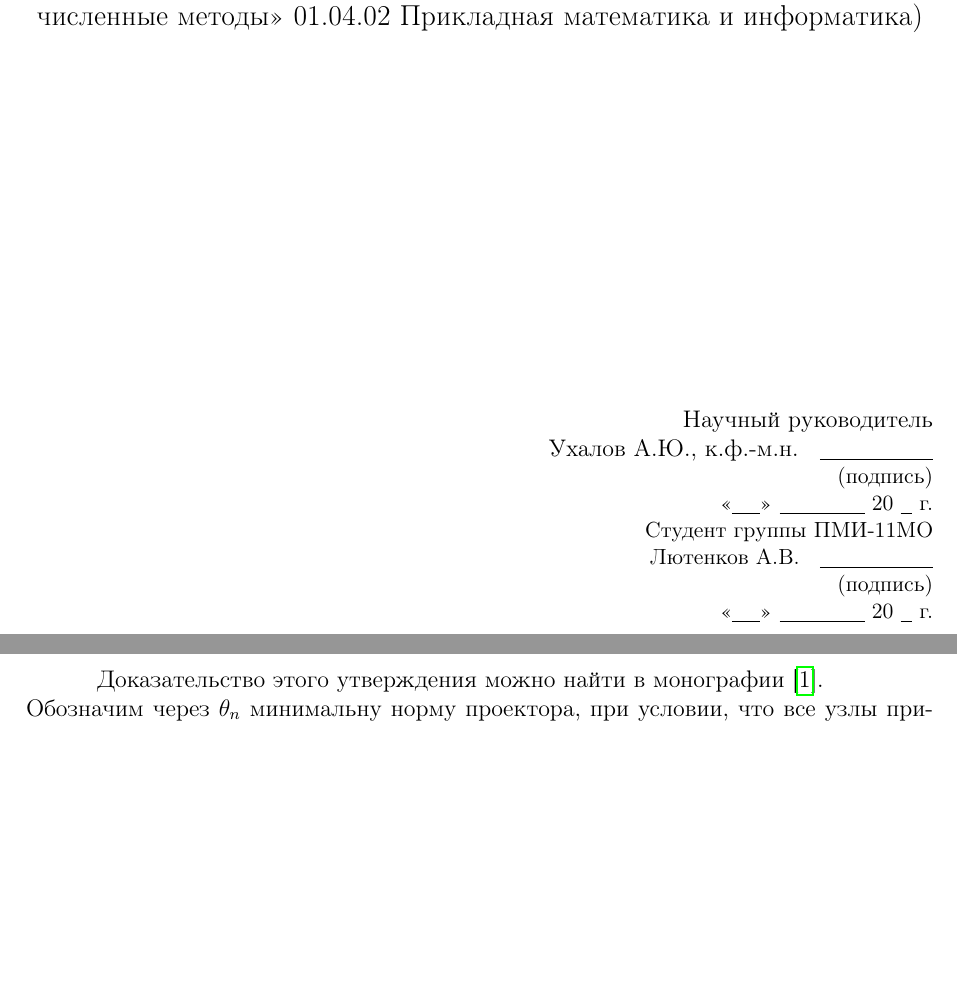
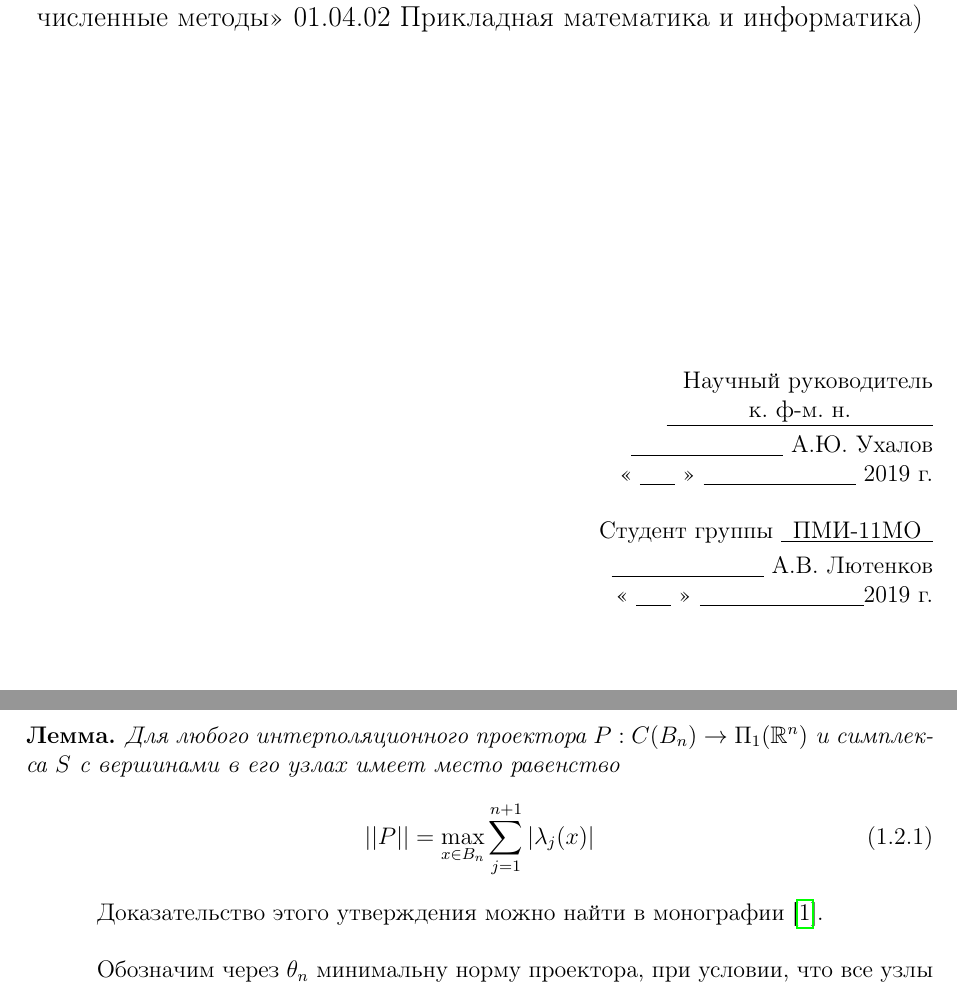
Before and after one commit to ArtLyut/Labs, a LaTeX document (курсовая2019/course.tex): two parts of pages 1 and 5 of 11, joined at a grey line, cut so that both start at the same text, the shorter picture padded with empty space. Compiled offline with pdfLaTeX.

Commit message:
fix some mistakes

```diff
--- a/курсовая2019/course.tex
+++ b/курсовая2019/course.tex
@@ -23,7 +23,7 @@
 \usepackage{listings}
 \usepackage{misccorr} % в заголовках появляется точка, но при ссылке на них ее нет
 \usepackage{indentfirst} % после заголовков ставится абзацный отступ
-
+\newtheorem*{lemma}{Лемма}
 \newtheorem{Def}{Определение}
 \newtheorem{Def2}{Утверждение}
 \graphicspath{}
@@ -74,14 +74,23 @@
 		\end{center}
 
 \begin{flushright}
-Научный руководитель\\
-Ухалов А.Ю., к.ф.-м.н. \hspace{0.1cm}  \underline{\hspace{2cm}}\\
- \small(подпись)\\
- «\underline{\hspace{0.5cm}}» \underline{\hspace{1.5cm}} 20 \underline{\hspace{0.2cm}} г.\\
- Студент группы ПМИ-11МО\\
-Лютенков А.В. \hspace{0.1cm}  \underline{\hspace{2cm}}\\
- \small(подпись)\\
- «\underline{\hspace{0.5cm}}» \underline{\hspace{1.5cm}} 20 \underline{\hspace{0.2cm}} г.\\
+	Научный руководитель\\
+	\underline{\phantom{aaааааa}к. ф-м. н.\phantom{aааааaa}}\\
+	\vspace{0.1cm}
+	\underline{\phantom{aaaaaaaaaaaaa}} А.Ю. Ухалов\\
+	«
+	\underline{\phantom{aaa}}
+	»
+	\underline{\phantom{aaaaaaaaaaaaa}} 2019 г.\\
+	\vspace{0.5cm}
+	Студент группы \underline{\phantom{a}ПМИ-11МО\phantom{a}}\\
+	\vspace{0.1cm}
+	\underline{\phantom{aaaaaaaaaaaaa}} А.В. Лютенков\\
+	«
+	\underline{\phantom{aaa}}
+	»
+	\underline{\phantom{aaaaaaaaaaaaaa}}2019 г.\\
+	\vspace{1cm}
 \end{flushright}
 		\begin{center}
 			Ярославль, 2019 г.
@@ -140,9 +148,13 @@ $$Pf(x^{(j)}) = p(x) = \sum\limits_{j=1}^{n+1} f_j\lambda_j(x). \eqno(1.1.2)$$
 
 \subsection{Норма интерполяционного проектора. Минимальная норма проектора }
 Обозначим $||P||$ норму оператора Р. Эта величина зависит от от узлов $x^{(j)}$.
-
+\begin{lemma}
+	Для любого интерполяционного проектора $P : C(B_n)\rightarrow \Pi_1(\mathbb{R}^n)$ и симплекса $S$ с вершинами в его узлах имеет место равенство
+	$$||P|| = \max\limits_{x \in B_n} \sum\limits_{j = 1}^{n+1} |\lambda_j(x)|\eqno (1.2.1)$$
+\end{lemma}
 Доказательство этого утверждения можно найти в монографии \cite{1}.
 \newline
+
 Обозначим через $\theta_n$ минимальну норму проектора, при условии, что все узлы принадлежат шару $B_n$:
 $$\theta_n := \min\limits_{x^{(j)} \in B_n}||P||\eqno (1.2.2)$$
 Интерполяционный проектор $P^*$ c нормой $||P^*|| = \theta_n$ назовем минимальным.
```
Also changed, not shown: курсовая2019/course.pdf, курсовая2019/course.tex (5 more changed lines), 6 other files.
